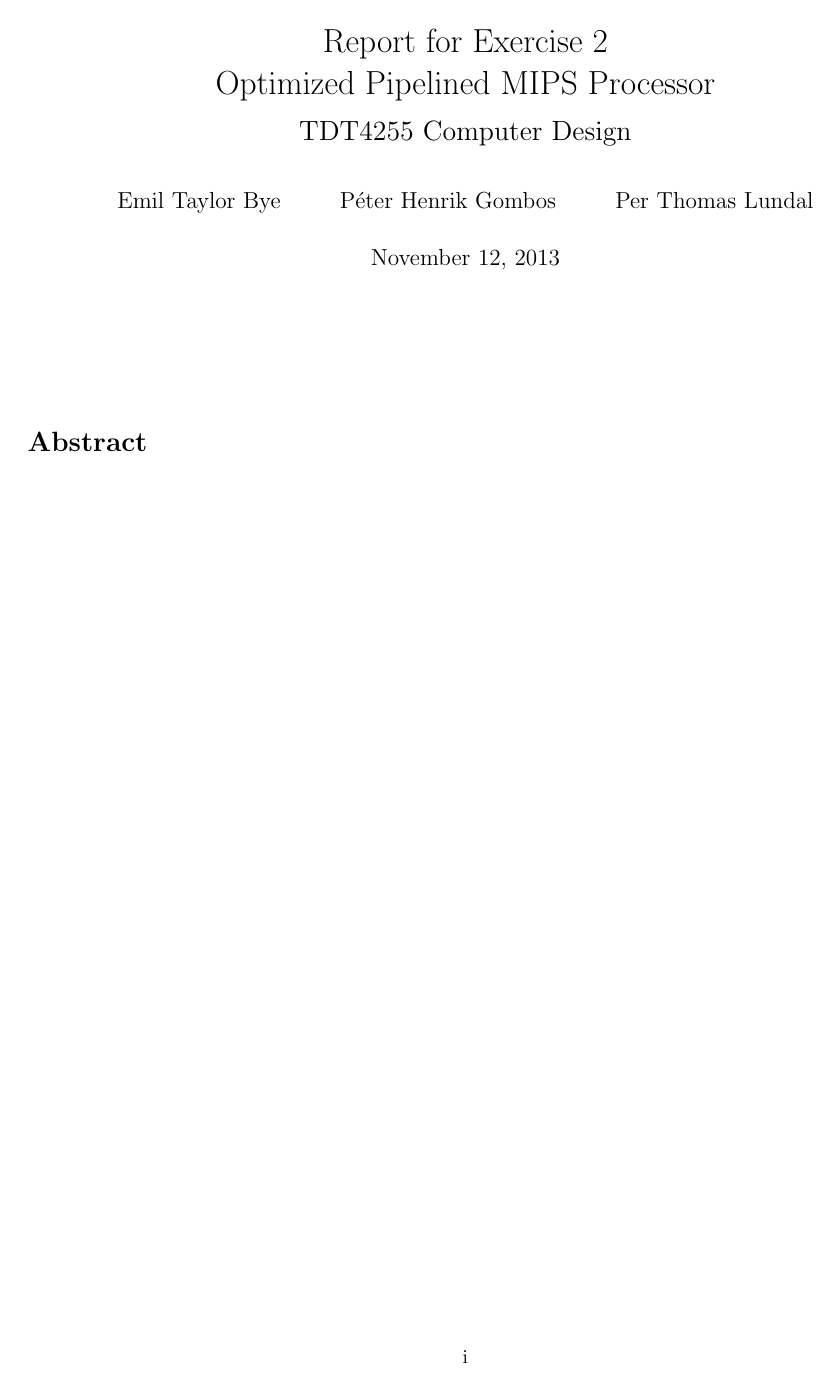
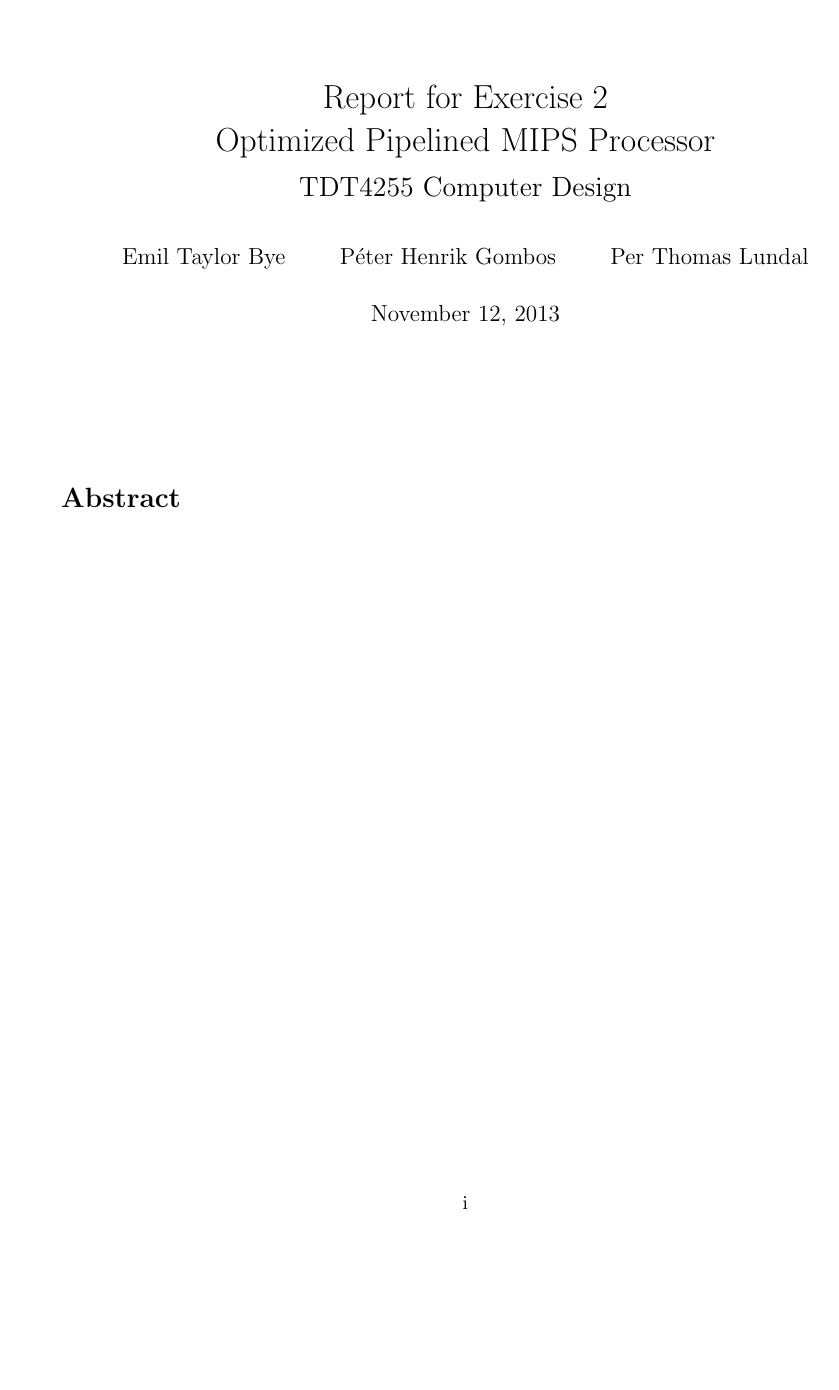
Before and after one commit to lundal/DataKonst2, a LaTeX document (report/report.tex): page 1 of 9. Compiled offline with pdfLaTeX.

Commit message:
Set default margins

```diff
--- a/report/report.tex
+++ b/report/report.tex
@@ -60,7 +60,7 @@
 \newenvironment{proof}[1][Proof]{\noindent\textbf{#1.} }{\ \rule{0.5em}{0.5em}}
 
 % Sets page margins to 1", which is standard
-\geometry{left=1in,right=1in,top=1in,bottom=1in}
+%\geometry{left=1in,right=1in,top=1in,bottom=1in}
 
 % allows the included extensions of graphic files
 \DeclareGraphicsExtensions{.pdf,.png,.jpg}
```
